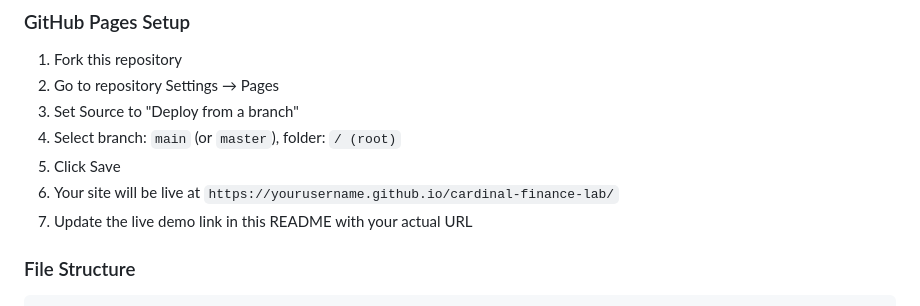
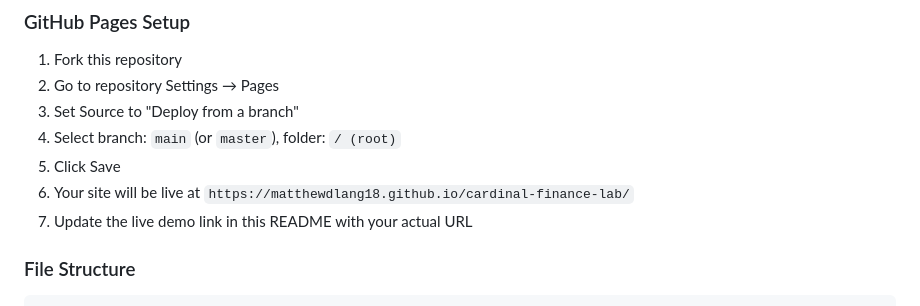
Before and after one commit to matthewdlang18/cardinal-finance-lab, a Markdown page: README.md, the part around one of its changes. Rendered like a GitHub page.

Commit message:
Update README with GitHub username matthewdlang18

```diff
--- a/README.md
+++ b/README.md
@@ -129,7 +129,7 @@ Required source files:
 3. Set Source to "Deploy from a branch"
 4. Select branch: `main` (or `master`), folder: `/ (root)`
 5. Click Save
-6. Your site will be live at `https://yourusername.github.io/cardinal-finance-lab/`
+6. Your site will be live at `https://matthewdlang18.github.io/cardinal-finance-lab/`
 7. Update the live demo link in this README with your actual URL
 
 ### File Structure
```
Also changed, not shown: other parts of README.md (+1 -1 lines).
